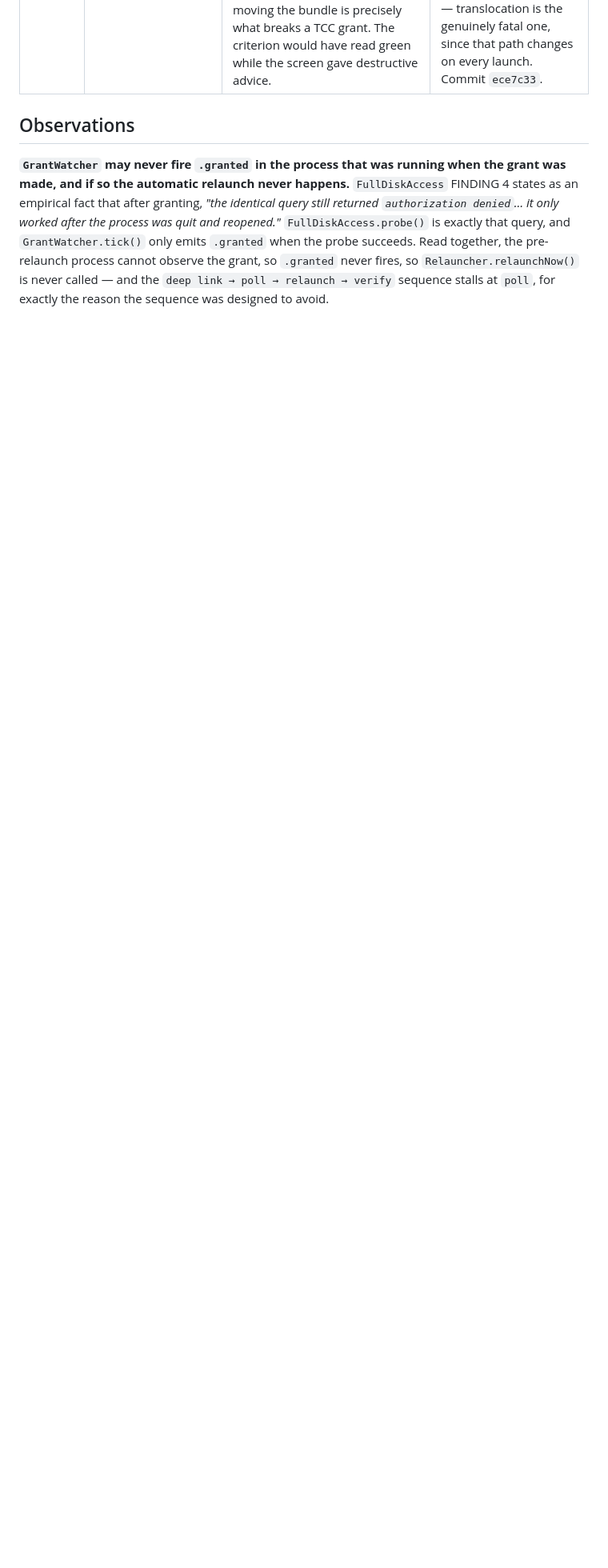
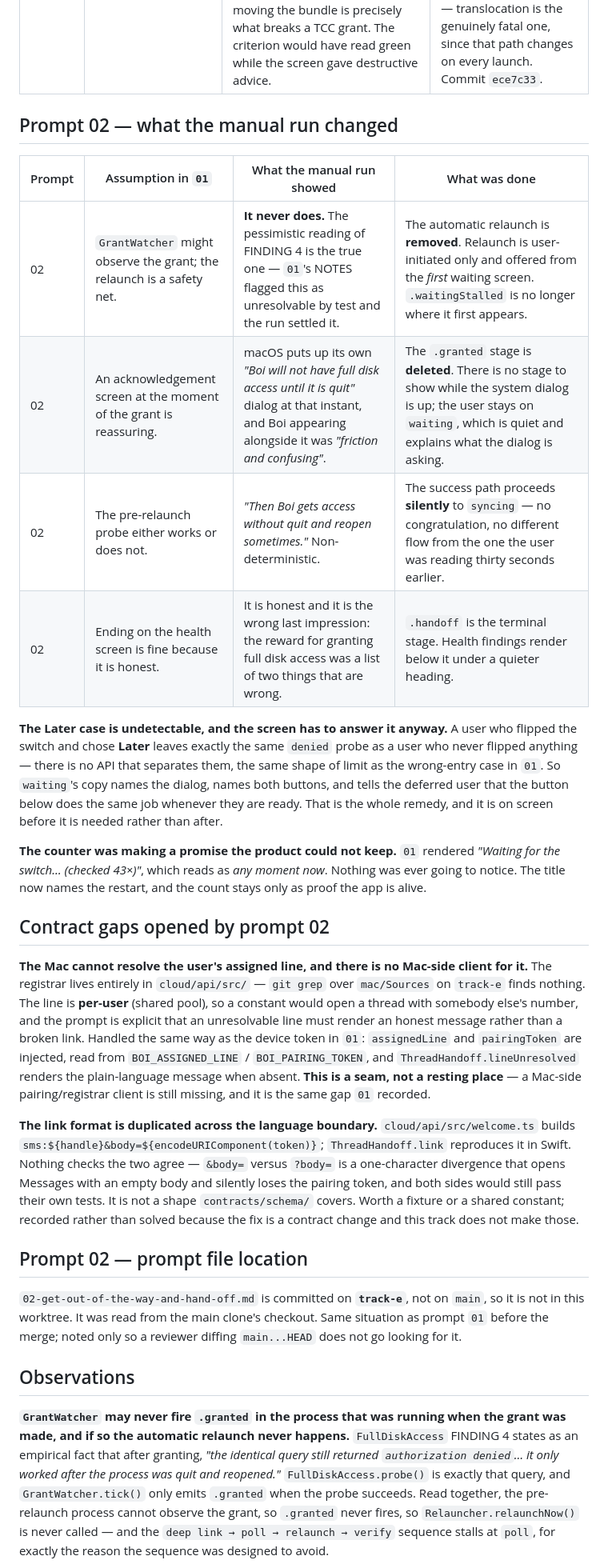
Before and after one commit to Ahadk7860/AARP-Concierge, a Markdown page: prompts/track-f-onboarding-surface/NOTES.md, the part around the change. Shown at 80% size. GitHub-like rendering; blank space fills up the shorter version.

Commit message:
track-f 02: notes — the four assumptions the manual run overturned
Plus two contract gaps: the Mac still cannot resolve the user's assigned
line (registrar is cloud-only, same shape as the device-token gap in 01),
and the sms: link format is now duplicated across Swift and TypeScript
with nothing checking the two agree.

Co-Authored-By: Claude Opus 5 <noreply@anthropic.com>

```diff
--- a/prompts/track-f-onboarding-surface/NOTES.md
+++ b/prompts/track-f-onboarding-surface/NOTES.md
@@ -22,6 +22,54 @@
 | 01 | Scope: "grant given to the wrong entry" is a detectable failure path. | **It is not detectable.** A grant given to the wrong app and a user who never flipped anything both leave the probe `denied`, byte-identical. macOS exposes nothing that separates them. | Reported honestly as an **escalation, not a detection**: `.waitingStalled` names the two things worth checking and offers a way out, and claims no diagnosis. Confirmed as the right call by the user. |
 | 01 | DoD: "a flapping grant produces at most one signal per minute". | Taken literally this **cuts against the track's own anchor** — a limiter that applies to the first `false→true` delays the one message the track exists to send. | Ruled by the user: the first transition fires immediately; the cap governs flaps thereafter. Both halves are asserted, each with its mutation. |
 | 01 | TRACK.md fact: "the grant binds to the responsible process, which is the app bundle in `/Applications`". | **`~/Applications` holds the grant too.** This project's own `boi.log` records `~/Applications/Boi.app` holding Full Disk Access on 3 Aug and completing a sync of **94,897 messages**. The first implementation required `/Applications` exactly and would have told that user to move a working install — and moving the bundle is precisely what breaks a TCC grant. The criterion would have read green while the screen gave destructive advice. | Widened to both Applications folders, matched on the enclosing directory with symlinks resolved. `~/Downloads`, `/Volumes`, `/tmp` and Gatekeeper's randomized `AppTranslocation` paths are still rejected — translocation is the genuinely fatal one, since that path changes on every launch. Commit `ece7c33`. |
+
+## Prompt 02 — what the manual run changed
+
+| Prompt | Assumption in `01` | What the manual run showed | What was done |
+|---|---|---|---|
+| 02 | `GrantWatcher` might observe the grant; the relaunch is a safety net. | **It never does.** The pessimistic reading of FINDING 4 is the true one — `01`'s NOTES flagged this as unresolvable by test and the run settled it. | The automatic relaunch is **removed**. Relaunch is user-initiated only and offered from the *first* waiting screen. `.waitingStalled` is no longer where it first appears. |
+| 02 | An acknowledgement screen at the moment of the grant is reassuring. | macOS puts up its own *"Boi will not have full disk access until it is quit"* dialog at that instant, and Boi appearing alongside it was *"friction and confusing"*. | The `.granted` stage is **deleted**. There is no stage to show while the system dialog is up; the user stays on `waiting`, which is quiet and explains what the dialog is asking. |
+| 02 | The pre-relaunch probe either works or does not. | *"Then Boi gets access without quit and reopen sometimes."* Non-deterministic. | The success path proceeds **silently** to `syncing` — no congratulation, no different flow from the one the user was reading thirty seconds earlier. |
+| 02 | Ending on the health screen is fine because it is honest. | It is honest and it is the wrong last impression: the reward for granting full disk access was a list of two things that are wrong. | `.handoff` is the terminal stage. Health findings render below it under a quieter heading. |
+
+**The Later case is undetectable, and the screen has to answer it anyway.** A user who
+flipped the switch and chose **Later** leaves exactly the same `denied` probe as a user who
+never flipped anything — there is no API that separates them, the same shape of limit as
+the wrong-entry case in `01`. So `waiting`'s copy names the dialog, names both buttons, and
+tells the deferred user that the button below does the same job whenever they are ready.
+That is the whole remedy, and it is on screen before it is needed rather than after.
+
+**The counter was making a promise the product could not keep.** `01` rendered
+*"Waiting for the switch… (checked 43×)"*, which reads as *any moment now*. Nothing was
+ever going to notice. The title now names the restart, and the count stays only as proof
+the app is alive.
+
+## Contract gaps opened by prompt 02
+
+**The Mac cannot resolve the user's assigned line, and there is no Mac-side client for it.**
+The registrar lives entirely in `cloud/api/src/` — `git grep` over `mac/Sources` on
+`track-e` finds nothing. The line is **per-user** (shared pool), so a constant would open a
+thread with somebody else's number, and the prompt is explicit that an unresolvable line
+must render an honest message rather than a broken link. Handled the same way as the device
+token in `01`: `assignedLine` and `pairingToken` are injected, read from
+`BOI_ASSIGNED_LINE` / `BOI_PAIRING_TOKEN`, and `ThreadHandoff.lineUnresolved` renders the
+plain-language message when absent. **This is a seam, not a resting place** — a Mac-side
+pairing/registrar client is still missing, and it is the same gap `01` recorded.
+
+**The link format is duplicated across the language boundary.** `cloud/api/src/welcome.ts`
+builds `sms:${handle}&body=${encodeURIComponent(token)}`; `ThreadHandoff.link` reproduces
+it in Swift. Nothing checks the two agree — `&body=` versus `?body=` is a one-character
+divergence that opens Messages with an empty body and silently loses the pairing token, and
+both sides would still pass their own tests. It is not a shape `contracts/schema/` covers.
+Worth a fixture or a shared constant; recorded rather than solved because the fix is a
+contract change and this track does not make those.
+
+## Prompt 02 — prompt file location
+
+`02-get-out-of-the-way-and-hand-off.md` is committed on **`track-e`**, not on `main`, so it
+is not in this worktree. It was read from the main clone's checkout. Same situation as
+prompt `01` before the merge; noted only so a reviewer diffing `main...HEAD` does not go
+looking for it.
 
 ## Observations
 
```
